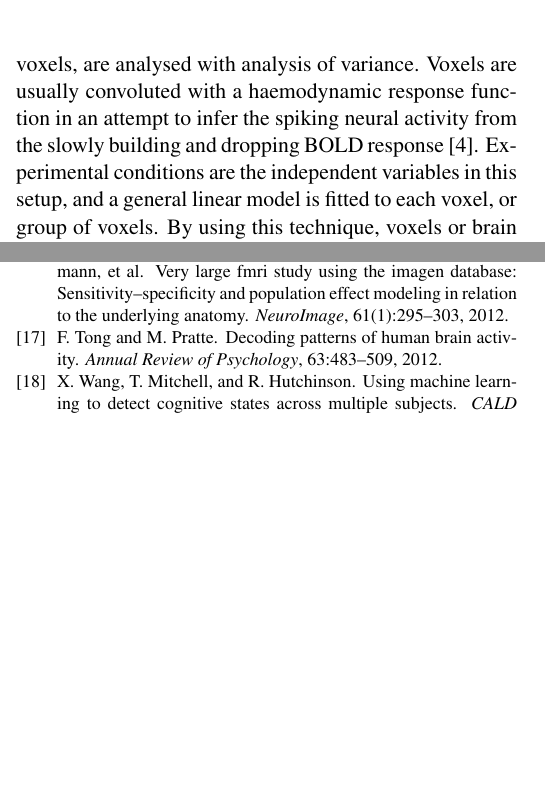
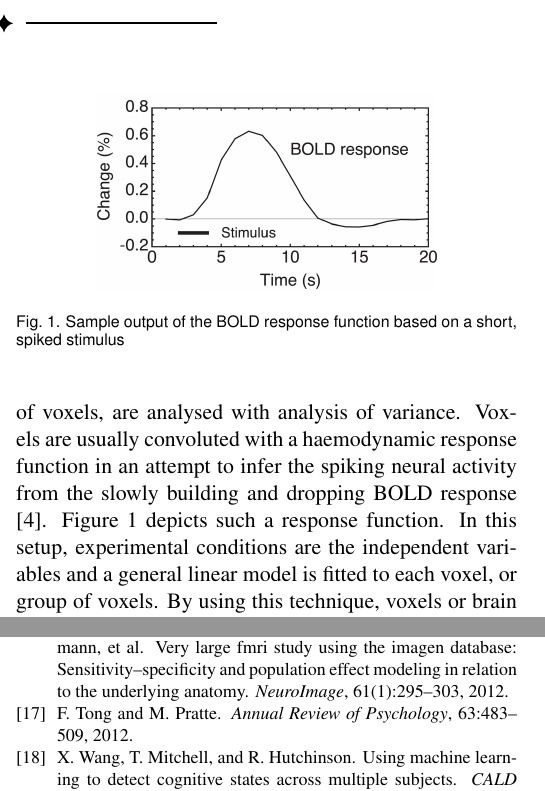
Before and after one commit to Vaibhav28/kimml09, a LaTeX document (article/article.tex, which reads article/references.bib): two parts of the columns of pages 1 and 4 of 5, joined at a grey line, cut at the place of the change, the shorter picture padded with empty space. Compiled offline with pdfLaTeX.

Commit message:
Added BR figure, some more application

```diff
--- a/article/article.tex
+++ b/article/article.tex
@@ -106,7 +106,14 @@ Human functional brain mapping is a field of study that has grown strongly in th
 
 The fMRI scanner measures the activity in three-dimensional pixels called voxels, which are about 3 x 3 x 3 mm in size, and a brain scan is made somewhere between every 500ms and every few seconds. Before analysing the acquired data, it is usually pre-processed to account for head movements by participants in the scanner and to make between-subjects comparisons possible \cite{sl:2009rl}.
 
-Traditionally, data from each voxel, or from a group of voxels, are analysed with analysis of variance. Voxels are usually convoluted with a haemodynamic response function in an attempt to infer the spiking neural activity from the slowly building and dropping BOLD response \cite{he:2002na}. Experimental conditions are the independent variables in this setup, and a general linear model is fitted to each voxel, or group of voxels. By using this technique, voxels or brain areas can be identified that differ in their average BOLD response across conditions.\\
+\begin{figure}
+	\centering
+	\includegraphics[width=60mm]{figures/bold_response.png}
+  	\caption{Sample output of the BOLD response function based on a short, spiked stimulus}
+  	\label{fig:bold_response}
+\end{figure}
+
+Traditionally, data from each voxel, or from a group of voxels, are analysed with analysis of variance. Voxels are usually convoluted with a haemodynamic response function in an attempt to infer the spiking neural activity from the slowly building and dropping BOLD response \cite{he:2002na}. Figure~\ref{fig:bold_response} depicts such a response function. In this setup, experimental conditions are the independent variables and a general linear model is fitted to each voxel, or group of voxels. By using this technique, voxels or brain areas can be identified that differ in their average BOLD response across conditions.\\
 \indent Recent studies indicate that this approach may have some serious limitations. One study used a dataset of 1326 subjects, which is much higher than the usual 15 to 25 subjects found in fMRI studies \cite{thy:2012very}. This study explored what happened to a simple contrast between BOLD signal while watching faces and baseline activity, when increasing the number of subjects included in the analysis. They found that, as the number of analysed subjects increased, an increasing number of brain areas that extended well beyond the expected visual- and face recognition areas showed significant deviation from baseline. Another study, using only three subjects, repeated a simple letter/number discrimination task and visual stimulation. The notable part is that this very simple experiment was run 100 times for each subject, again resulting in exceptionally high signal-to-noise ratio compared to conventional fMRI experiments. In this study the authors again found widespread significant BOLD-responses \cite{go:2012whole}. These findings suggest that significant deviations from baseline activity do not necessarily indicate any special involvement in the performed task, because almost the entire brain will show significant deviations given a high enough signal-to-noise ratio. These findings are perhaps not surprising, because everything we know about the brain indicates that it is best seen as a network with countless connections to other parts of the brain. Therefore, it makes sense to also analyse signals from the brain as a pattern of information coming from the entire brain, rather than attempting to link specific brain areas to experimental conditions.
 
 In fact, Machine learning algorithms have been employed in studies to learn the patterns of activity associated with some experimental condition. Subsequently, these learned patterns can be used on unseen subjects in order to predict experimental conditions from their brain activity patterns. If these predictions are accurate then it means that the identified patterns hold information about the brain activity associated with some experimental task.\\
--- a/article/references.bib
+++ b/article/references.bib
@@ -107,7 +107,7 @@
 	Journal = {Annual Review of Psychology},
 	Pages = {483-509},
 	Publisher = {Annual Reviews},
-	Title = {Decoding patterns of human brain activity},
+	Title = {	},
 	Volume = {63},
 	Year = {2012}}
 
```
Also changed, not shown: article/figures/bold_response.png (added).
